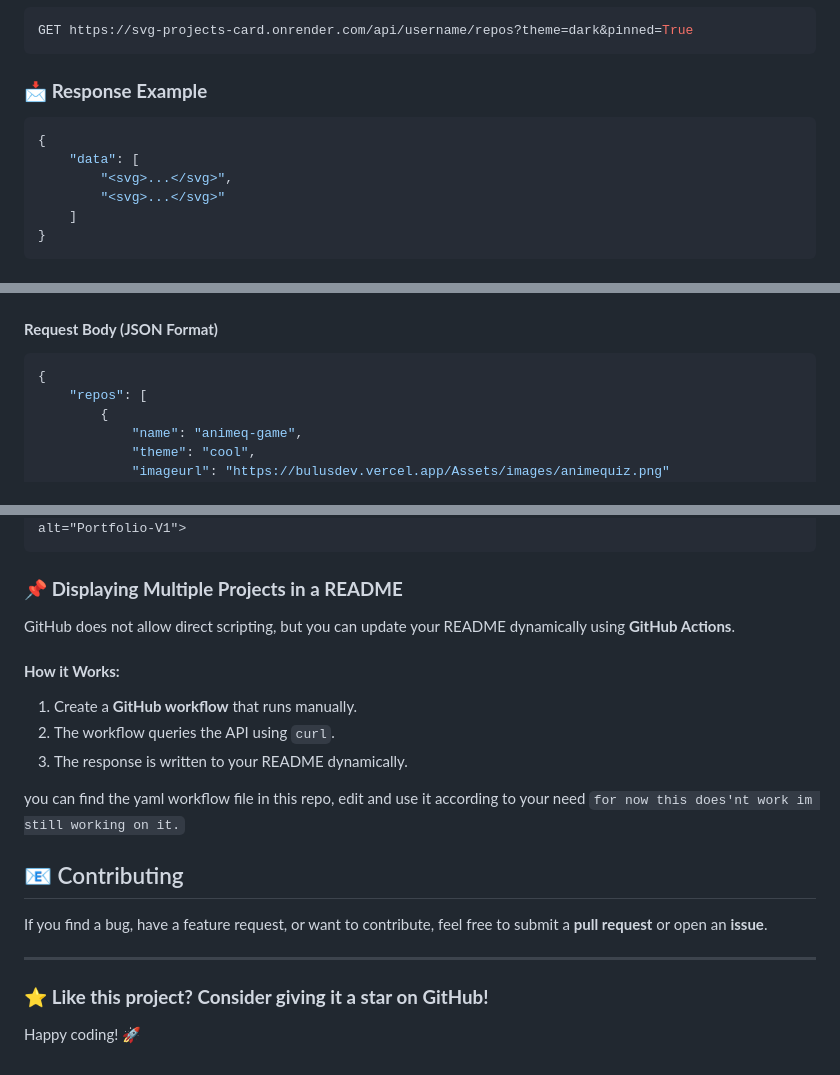
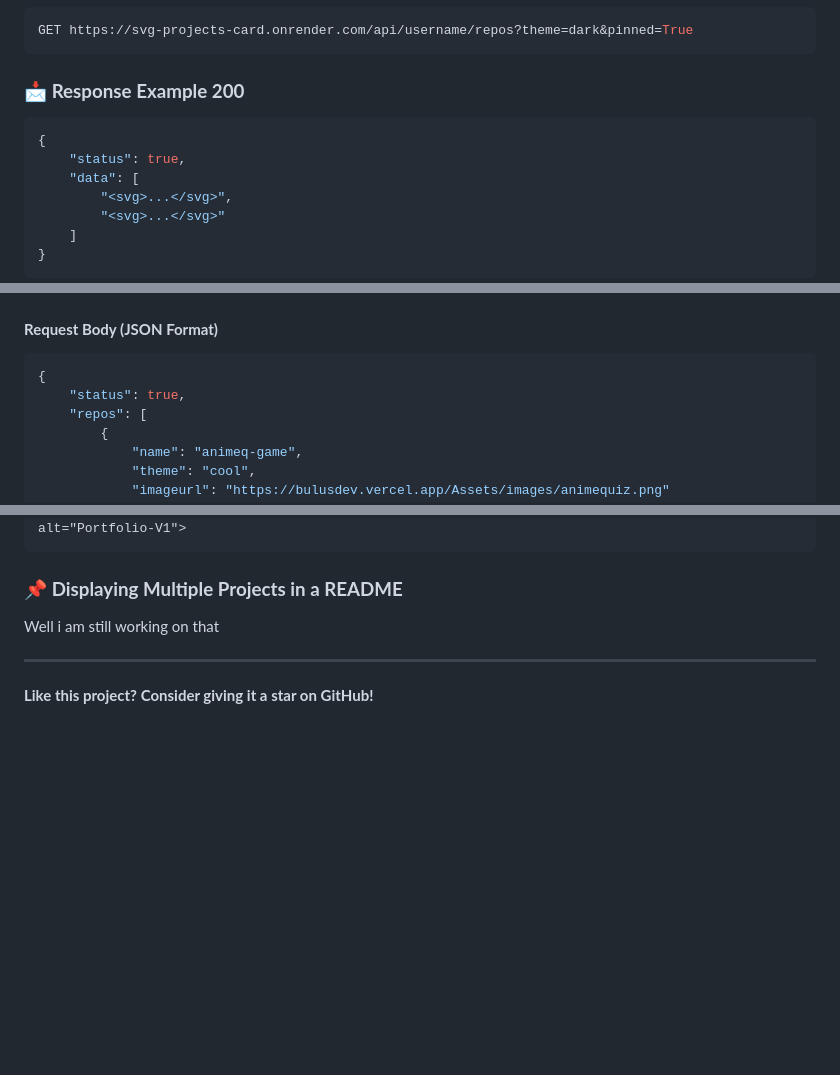
Before and after one commit to BulusHamnu/readme-project-svg-card, a Markdown page: README.md, 3 parts joined by grey strips. Rendered like a GitHub page; blank space fills up the shorter version.

Commit message:
Update readme doc

````diff
--- a/README.md
+++ b/README.md
@@ -29,9 +29,10 @@ You can query the endpoint below to retrieve multiple repositories with custom S
 GET https://svg-projects-card.onrender.com/api/username/repos?theme=dark&pinned=True
 ```
 
-### 📩 **Response Example**
+### 📩 **Response Example 200**
 ```json
 {
+    "status": true,
     "data": [
         "<svg>...</svg>",
         "<svg>...</svg>"
@@ -50,6 +51,7 @@ POST https://svg-projects-card.onrender.com/api/username/repos
 #### **Request Body (JSON Format)**
 ```json
 {
+    "status": true,
     "repos": [
         {
             "name": "animeq-game",
@@ -156,22 +159,8 @@ or
 ```
 
 ### 📌 **Displaying Multiple Projects in a README**
-GitHub does not allow direct scripting, but you can update your README dynamically using **GitHub Actions**.
-
-#### **How it Works:**
-1. Create a **GitHub workflow** that runs manually.
-2. The workflow queries the API using `curl`.
-3. The response is written to your README dynamically.
-
-you can find the yaml workflow file in this repo, edit and use it according to your need
-`for now this does'nt work im still working on it.`
-
-## 📧 Contributing
-
-If you find a bug, have a feature request, or want to contribute, feel free to submit a **pull request** or open an **issue**.
+Well i am still working on that
 
 ---
 
-### ⭐ **Like this project? Consider giving it a star on GitHub!**
-
-Happy coding! 🚀
+**Like this project? Consider giving it a star on GitHub!**
````
Also changed, not shown: other parts of README.md (+1 -0 lines).
